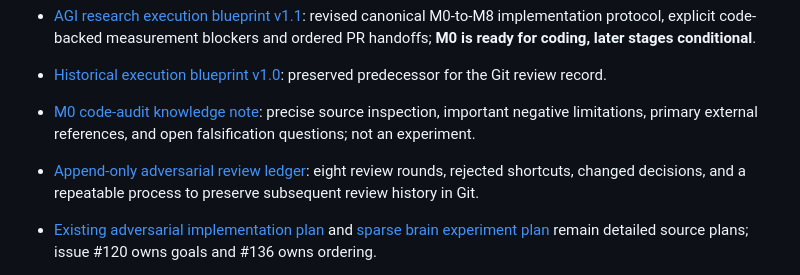
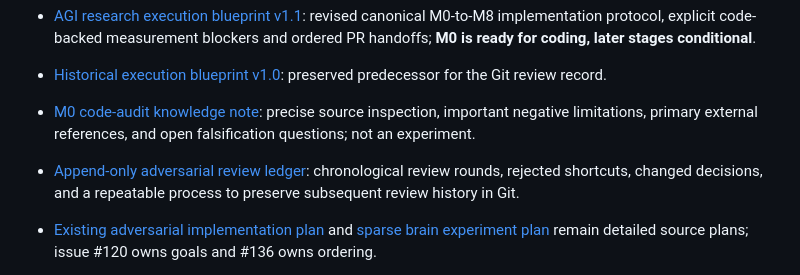
Before and after one commit to faheemkhaskheli9/Brain, a Markdown page: research/README.md, the part around the change. Rendered like a GitHub page.

Commit message:
Keep adversarial review index accurate as new rounds append

```diff
--- a/research/README.md
+++ b/research/README.md
@@ -14,7 +14,7 @@
 - [AGI research execution blueprint v1.1](agi-execution-blueprint-v1.1-2026-11-12.md): revised canonical M0-to-M8 implementation protocol, explicit code-backed measurement blockers and ordered PR handoffs; **M0 is ready for coding, later stages conditional**.
 - [Historical execution blueprint v1.0](agi-execution-blueprint-2026-11-12.md): preserved predecessor for the Git review record.
 - [M0 code-audit knowledge note](agi-audit-knowledge-2026-11-12.md): precise source inspection, important negative limitations, primary external references, and open falsification questions; not an experiment.
-- [Append-only adversarial review ledger](agi-review-ledger.md): eight review rounds, rejected shortcuts, changed decisions, and a repeatable process to preserve subsequent review history in Git.
+- [Append-only adversarial review ledger](agi-review-ledger.md): chronological review rounds, rejected shortcuts, changed decisions, and a repeatable process to preserve subsequent review history in Git.
 - [Existing adversarial implementation plan](adversarial-implementation-plan.md) and [sparse brain experiment plan](sparse-brain-next-implementation-plan.md) remain detailed source plans; issue #120 owns goals and #136 owns ordering.
 
 
```
